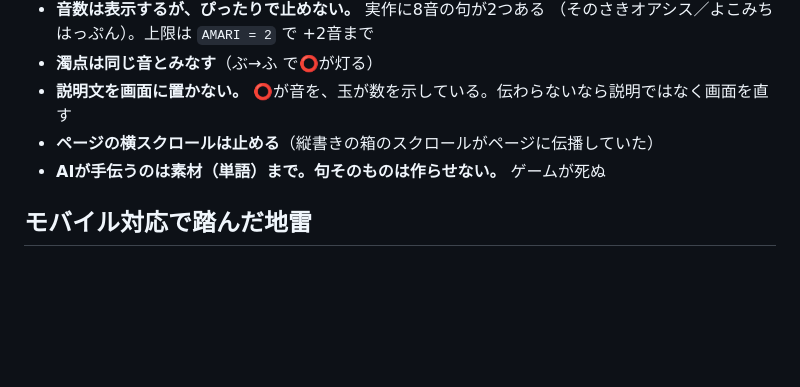
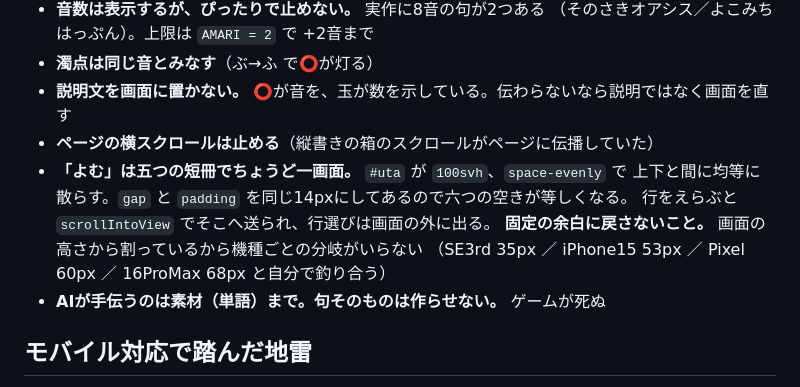
Before and after one commit to pontancan/tanka, a Markdown page: CLAUDE.md, the part around the change. Rendered like a GitHub page; blank space fills up the shorter version.

Commit message:
一画面レイアウトの決定を引き継ぎメモに残す
Co-Authored-By: Claude Opus 5 <noreply@anthropic.com>

```diff
--- a/CLAUDE.md
+++ b/CLAUDE.md
@@ -25,6 +25,11 @@
 - **濁点は同じ音とみなす**（ぶ→ふ で⭕️が灯る）
 - **説明文を画面に置かない。** ⭕️が音を、玉が数を示している。伝わらないなら説明ではなく画面を直す
 - **ページの横スクロールは止める**（縦書きの箱のスクロールがページに伝播していた）
+- **「よむ」は五つの短冊でちょうど一画面。** `#uta` が `100svh`、`space-evenly` で
+  上下と間に均等に散らす。`gap` と `padding` を同じ14pxにしてあるので六つの空きが等しくなる。
+  行をえらぶと `scrollIntoView` でそこへ送られ、行選びは画面の外に出る。
+  **固定の余白に戻さないこと。** 画面の高さから割っているから機種ごとの分岐がいらない
+  （SE3rd 35px ／ iPhone15 53px ／ Pixel 60px ／ 16ProMax 68px と自分で釣り合う）
 - **AIが手伝うのは素材（単語）まで。句そのものは作らせない。** ゲームが死ぬ
 
 ## モバイル対応で踏んだ地雷
```
